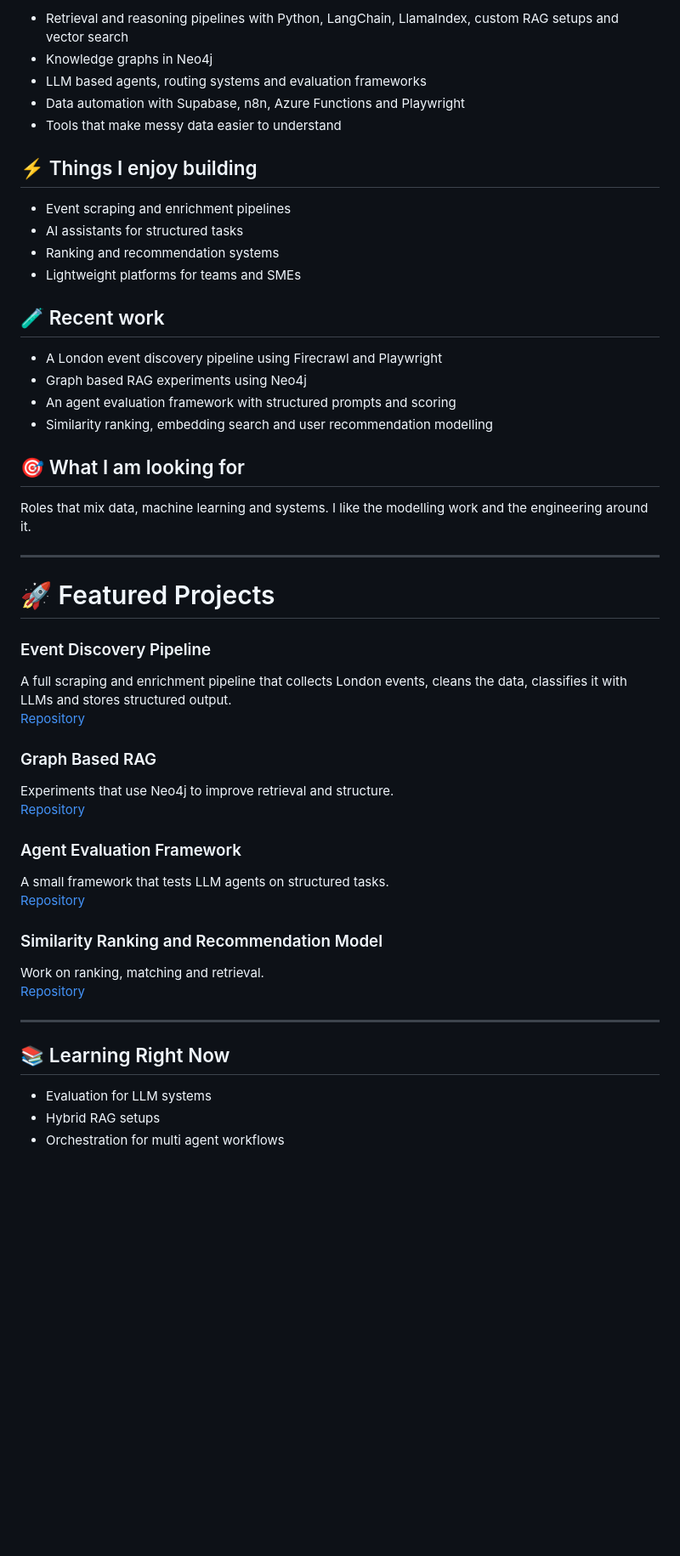
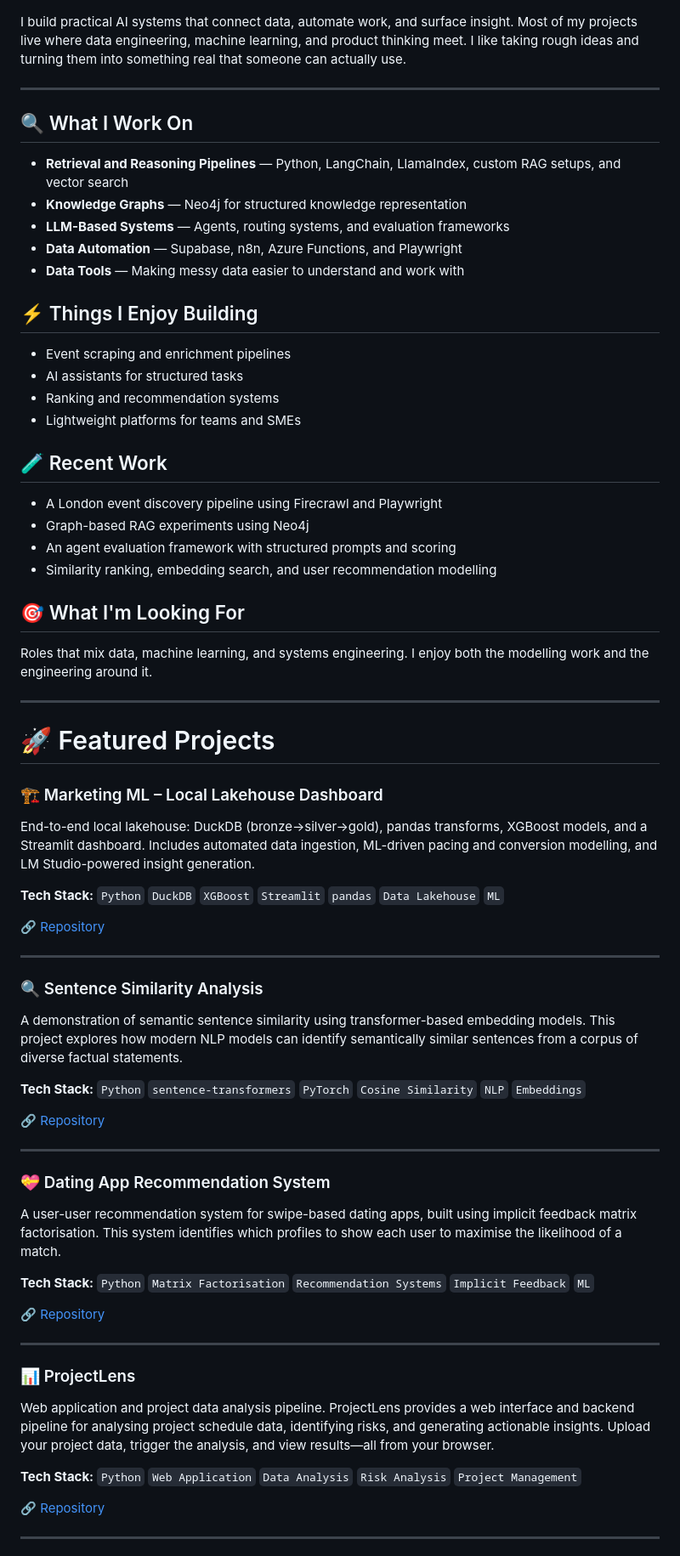
Before and after one commit to MatthewPaver/MatthewPaver, a Markdown page: README.md, the part around one of its changes. Shown at 85% size. Rendered like a GitHub page; blank space fills up the shorter version.

```diff
--- a/README.md
+++ b/README.md
@@ -6,52 +8,77 @@ I build practical AI systems that connect data, automate work and surface insigh
 
-- Retrieval and reasoning pipelines with Python, LangChain, LlamaIndex, custom RAG setups and vector search
-- Knowledge graphs in Neo4j
-- LLM based agents, routing systems and evaluation frameworks
-- Data automation with Supabase, n8n, Azure Functions and Playwright
-- Tools that make messy data easier to understand
+</div>
 
-## ⚡ Things I enjoy building
+I build practical AI systems that connect data, automate work, and surface insight. Most of my projects live where data engineering, machine learning, and product thinking meet. I like taking rough ideas and turning them into something real that someone can actually use.
+
+---
+
+## 🔍 What I Work On
+
+- **Retrieval and Reasoning Pipelines** — Python, LangChain, LlamaIndex, custom RAG setups, and vector search
+- **Knowledge Graphs** — Neo4j for structured knowledge representation
+- **LLM-Based Systems** — Agents, routing systems, and evaluation frameworks
+- **Data Automation** — Supabase, n8n, Azure Functions, and Playwright
+- **Data Tools** — Making messy data easier to understand and work with
+
+## ⚡ Things I Enjoy Building
 
 - Event scraping and enrichment pipelines
 - AI assistants for structured tasks
 - Ranking and recommendation systems
 - Lightweight platforms for teams and SMEs
 
-## 🧪 Recent work
+## 🧪 Recent Work
 
 - A London event discovery pipeline using Firecrawl and Playwright
-- Graph based RAG experiments using Neo4j
+- Graph-based RAG experiments using Neo4j
 - An agent evaluation framework with structured prompts and scoring
-- Similarity ranking, embedding search and user recommendation modelling
+- Similarity ranking, embedding search, and user recommendation modelling
 
-## 🎯 What I am looking for
+## 🎯 What I'm Looking For
 
-Roles that mix data, machine learning and systems. I like the modelling work and the engineering around it.
+Roles that mix data, machine learning, and systems engineering. I enjoy both the modelling work and the engineering around it.
 
 ---
 
 # 🚀 Featured Projects
 
-### Event Discovery Pipeline
-A full scraping and enrichment pipeline that collects London events, cleans the data, classifies it with LLMs and stores structured output.
-[Repository](#)
+### 🏗️ Marketing ML – Local Lakehouse Dashboard
 
-### Graph Based RAG
-Experiments that use Neo4j to improve retrieval and structure.
-[Repository](#)
+End-to-end local lakehouse: DuckDB (bronze→silver→gold), pandas transforms, XGBoost models, and a Streamlit dashboard. Includes automated data ingestion, ML-driven pacing and conversion modelling, and LM Studio-powered insight generation.
 
-### Agent Evaluation Framework
-A small framework that tests LLM agents on structured tasks.
-[Repository](#)
+**Tech Stack:** `Python` `DuckDB` `XGBoost` `Streamlit` `pandas` `Data Lakehouse` `ML`
 
-### Similarity Ranking and Recommendation Model
-Work on ranking, matching and retrieval.
-[Repository](#)
+[🔗 Repository](https://github.com/MatthewPaver/marketing-ml-lakehouse)
 
 ---
 
-## 📚 Learning Right Now
+### 🔍 Sentence Similarity Analysis
 
-- Evaluation for LLM systems
-- Hybrid RAG setups
-- Orchestration for multi agent workflows
+A demonstration of semantic sentence similarity using transformer-based embedding models. This project explores how modern NLP models can identify semantically similar sentences from a corpus of diverse factual statements.
+
+**Tech Stack:** `Python` `sentence-transformers` `PyTorch` `Cosine Similarity` `NLP` `Embeddings`
+
+[🔗 Repository](https://github.com/MatthewPaver/sentence-similarity-analysis)
+
+---
+
+### 💝 Dating App Recommendation System
+
+A user-user recommendation system for swipe-based dating apps, built using implicit feedback matrix factorisation. This system identifies which profiles to show each user to maximise the likelihood of a match.
+
+**Tech Stack:** `Python` `Matrix Factorisation` `Recommendation Systems` `Implicit Feedback` `ML`
+
+[🔗 Repository](https://github.com/MatthewPaver/dating-app-recommendation-system)
+
+---
+
+### 📊 ProjectLens
+
+Web application and project data analysis pipeline. ProjectLens provides a web interface and backend pipeline for analysing project schedule data, identifying risks, and generating actionable insights. Upload your project data, trigger the analysis, and view results—all from your browser.
+
+**Tech Stack:** `Python` `Web Application` `Data Analysis` `Risk Analysis` `Project Management`
+
+[🔗 Repository](https://github.com/MatthewPaver/ProjectLens)
+
+---
+
```
Also changed, not shown: other parts of README.md (+60 -20 lines).
